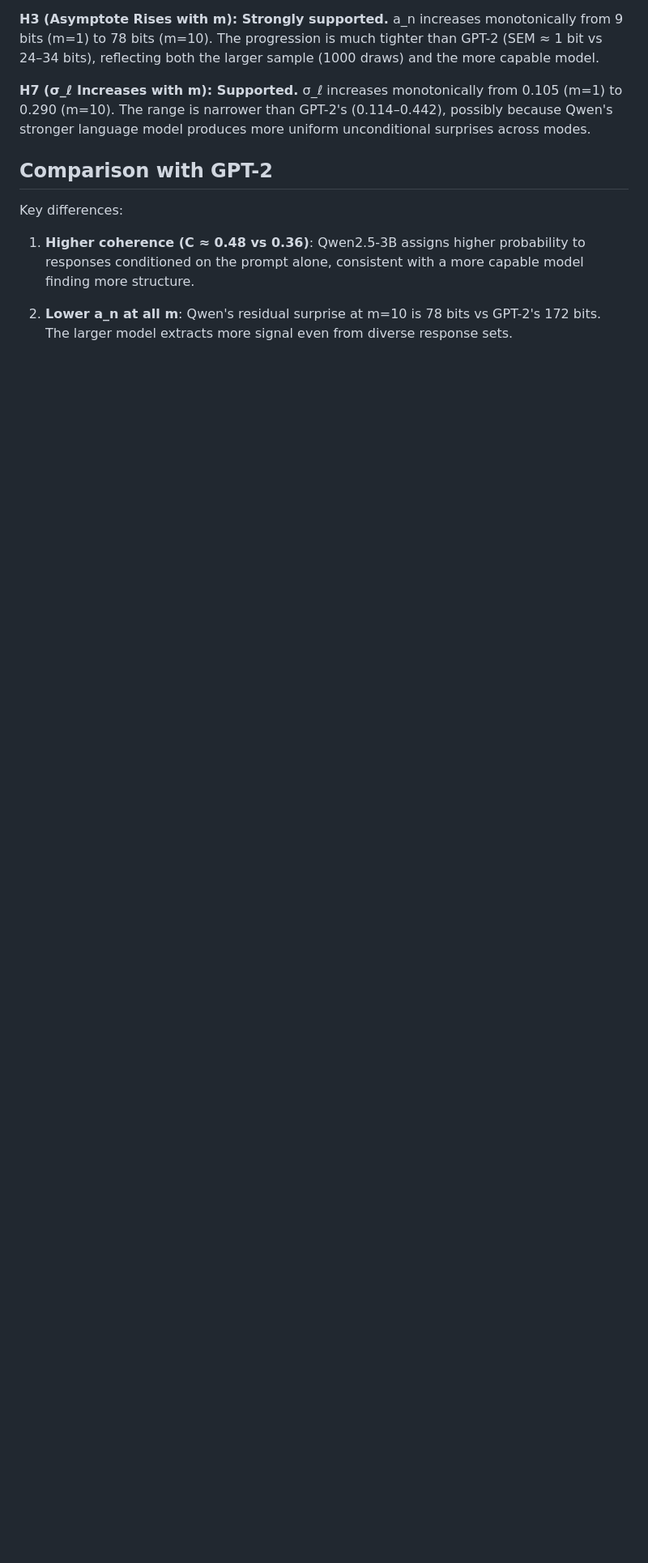
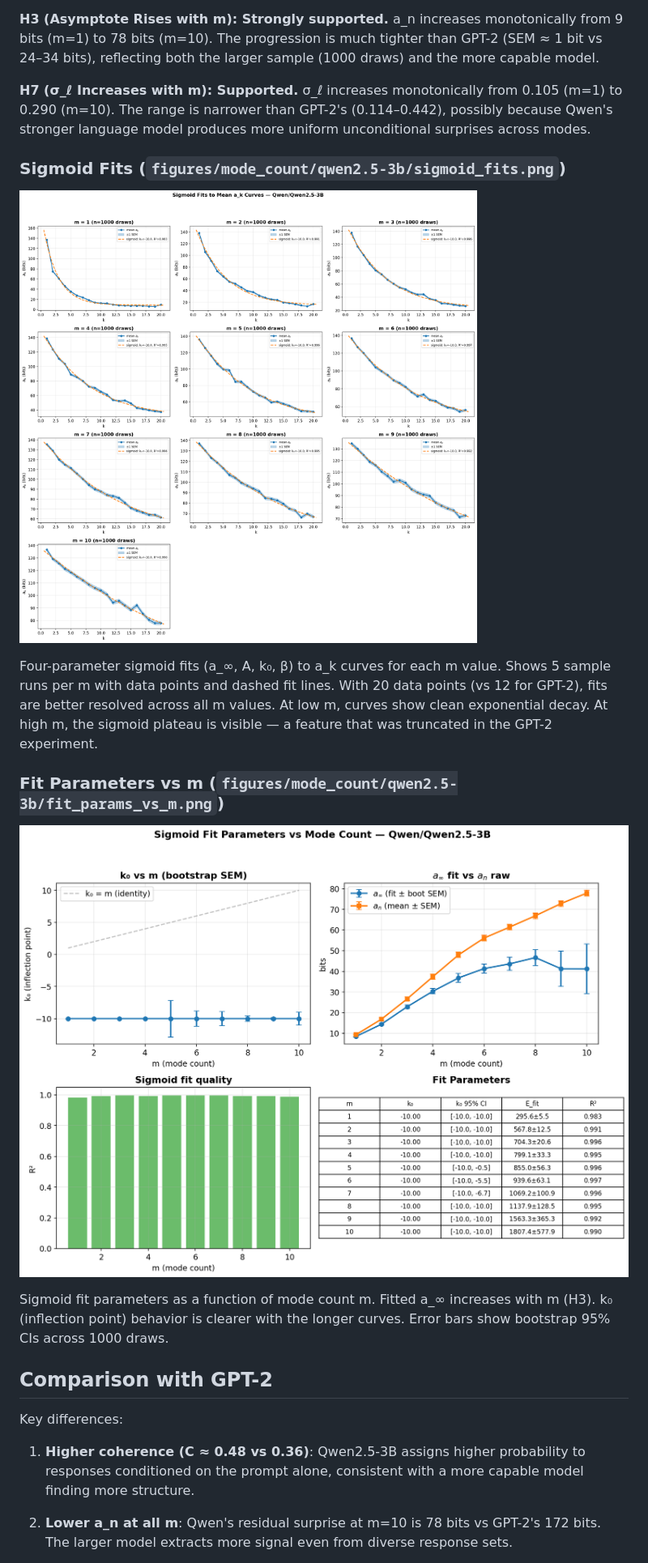
Before and after one commit to AMindToThink/icl-diversity, a Markdown page: reports/MODE_COUNT_QWEN2.5-3B.md, the part around the change. Shown at 81% size. GitHub-like rendering; pictures changed too: figures/mode_count/qwen2.5-3b/fit_params_vs_m.png (added), figures/mode_count/qwen2.5-3b/sigmoid_fits.png (added); blank space fills up the shorter version.

Commit message:
feat: add sigmoid fit figures for Qwen2.5-3B mode count experiment
Generate sigmoid_fits.png and fit_params_vs_m.png from fit_ak_curves.py,
matching the full set of 5 figures from the GPT-2 experiment. Update report
with figure descriptions.

Co-Authored-By: Claude Opus 4.6 <noreply@anthropic.com>

```diff
--- a/reports/MODE_COUNT_QWEN2.5-3B.md
+++ b/reports/MODE_COUNT_QWEN2.5-3B.md
@@ -72,6 +72,18 @@ All metrics from `compute_icl_diversity_metrics`. 1000 draws per m, n = 20. Unce
 
 **H7 (σ_ℓ Increases with m): Supported.** σ_ℓ increases monotonically from 0.105 (m=1) to 0.290 (m=10). The range is narrower than GPT-2's (0.114–0.442), possibly because Qwen's stronger language model produces more uniform unconditional surprises across modes.
 
+### Sigmoid Fits (`figures/mode_count/qwen2.5-3b/sigmoid_fits.png`)
+
+![Sigmoid fits](../figures/mode_count/qwen2.5-3b/sigmoid_fits.png)
+
+Four-parameter sigmoid fits (a_∞, A, k₀, β) to a_k curves for each m value. Shows 5 sample runs per m with data points and dashed fit lines. With 20 data points (vs 12 for GPT-2), fits are better resolved across all m values. At low m, curves show clean exponential decay. At high m, the sigmoid plateau is visible — a feature that was truncated in the GPT-2 experiment.
+
+### Fit Parameters vs m (`figures/mode_count/qwen2.5-3b/fit_params_vs_m.png`)
+
+![Fit parameters vs m](../figures/mode_count/qwen2.5-3b/fit_params_vs_m.png)
+
+Sigmoid fit parameters as a function of mode count m. Fitted a_∞ increases with m (H3). k₀ (inflection point) behavior is clearer with the longer curves. Error bars show bootstrap 95% CIs across 1000 draws.
+
 ## Comparison with GPT-2
 
 Key differences:
```
Also changed, not shown: 1 other file.
